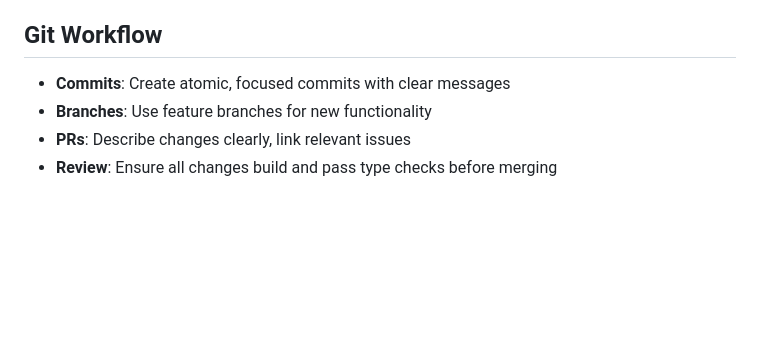
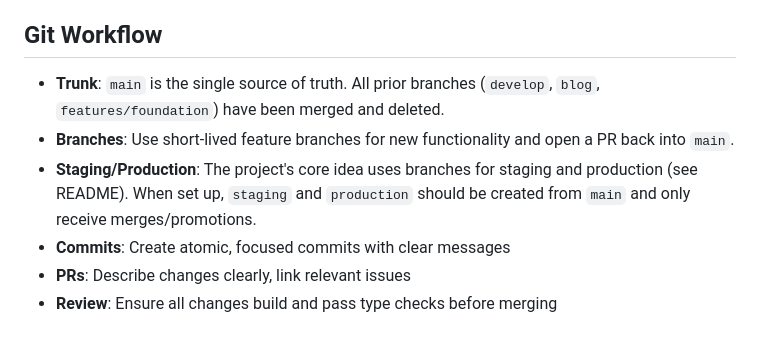
Before and after one commit to BOLD-ENGINEERING/open.content.blogs, a Markdown page: AGENTS.md, the part around the change. Drawn GitHub-style; blank space fills up the shorter version.

Commit message:
Merge features/foundation into main and update git workflow docs

```diff
--- a/AGENTS.md
+++ b/AGENTS.md
@@ -117,7 +117,9 @@ If in doubt about which commands to run, ask the user rather than guessing.
 
 ## Git Workflow
 
+- **Trunk**: `main` is the single source of truth. All prior branches (`develop`, `blog`, `features/foundation`) have been merged and deleted.
+- **Branches**: Use short-lived feature branches for new functionality and open a PR back into `main`.
+- **Staging/Production**: The project's core idea uses branches for staging and production (see README). When set up, `staging` and `production` should be created from `main` and only receive merges/promotions.
 - **Commits**: Create atomic, focused commits with clear messages
-- **Branches**: Use feature branches for new functionality
 - **PRs**: Describe changes clearly, link relevant issues
 - **Review**: Ensure all changes build and pass type checks before merging
```
